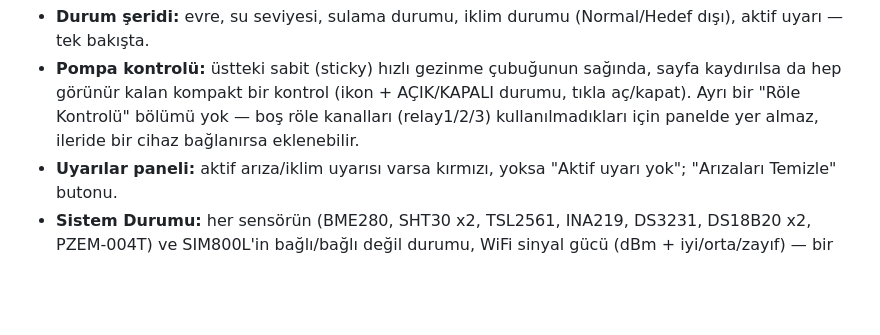
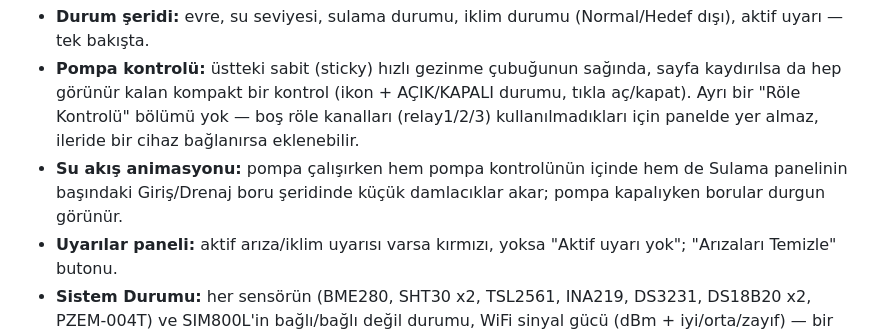
Before and after one commit to Onuralpbsr/CilekOtomasyon, a Markdown page: README.md, the part around the change. GitHub-like rendering; blank space fills up the shorter version.

Commit message:
README: su akış animasyonunu belgele

```diff
--- a/README.md
+++ b/README.md
@@ -135,6 +135,7 @@ Fiziksel ışık/fan/ısıtıcı/nemlendirici bulunmadığı için sistem sıcak
 - **Canlı kartlar:** ortam sıcaklık/nem/basınç (BME280), iki ayrı SHT30 sıcaklık/nem, ışık (lux), VPD, besin çözeltisi ve kök bölgesi sıcaklığı, substrat nemi, günlük sulama/drenaj hacmi ve sayısı, gerçek/hedef drenaj oranı, pompa voltaj/akım/güç, AC voltaj/akım/güç/enerji/frekans/güç faktörü, su seviyesi durumu.
 - **Durum şeridi:** evre, su seviyesi, sulama durumu, iklim durumu (Normal/Hedef dışı), aktif uyarı — tek bakışta.
 - **Pompa kontrolü:** üstteki sabit (sticky) hızlı gezinme çubuğunun sağında, sayfa kaydırılsa da hep görünür kalan kompakt bir kontrol (ikon + AÇIK/KAPALI durumu, tıkla aç/kapat). Ayrı bir "Röle Kontrolü" bölümü yok — boş röle kanalları (relay1/2/3) kullanılmadıkları için panelde yer almaz, ileride bir cihaz bağlanırsa eklenebilir.
+- **Su akış animasyonu:** pompa çalışırken hem pompa kontrolünün içinde hem de Sulama panelinin başındaki Giriş/Drenaj boru şeridinde küçük damlacıklar akar; pompa kapalıyken borular durgun görünür.
 - **Uyarılar paneli:** aktif arıza/iklim uyarısı varsa kırmızı, yoksa "Aktif uyarı yok"; "Arızaları Temizle" butonu.
 - **Sistem Durumu:** her sensörün (BME280, SHT30 x2, TSL2561, INA219, DS3231, DS18B20 x2, PZEM-004T) ve SIM800L'in bağlı/bağlı değil durumu, WiFi sinyal gücü (dBm + iyi/orta/zayıf) — bir sensör fiziksel olarak koptuğunda ilgili kartta sessizce "—" görmek yerine tek bakışta fark edilir.
 - **24 saatlik geçmiş grafikler:** her metrik kendi tek-seri mini grafiğinde (toplam 17 grafik), İklim/Kök & Substrat/Sulama/Güç başlıkları altında gruplanmış — Chart.js ile, dakikada bir yenilenir.
```
